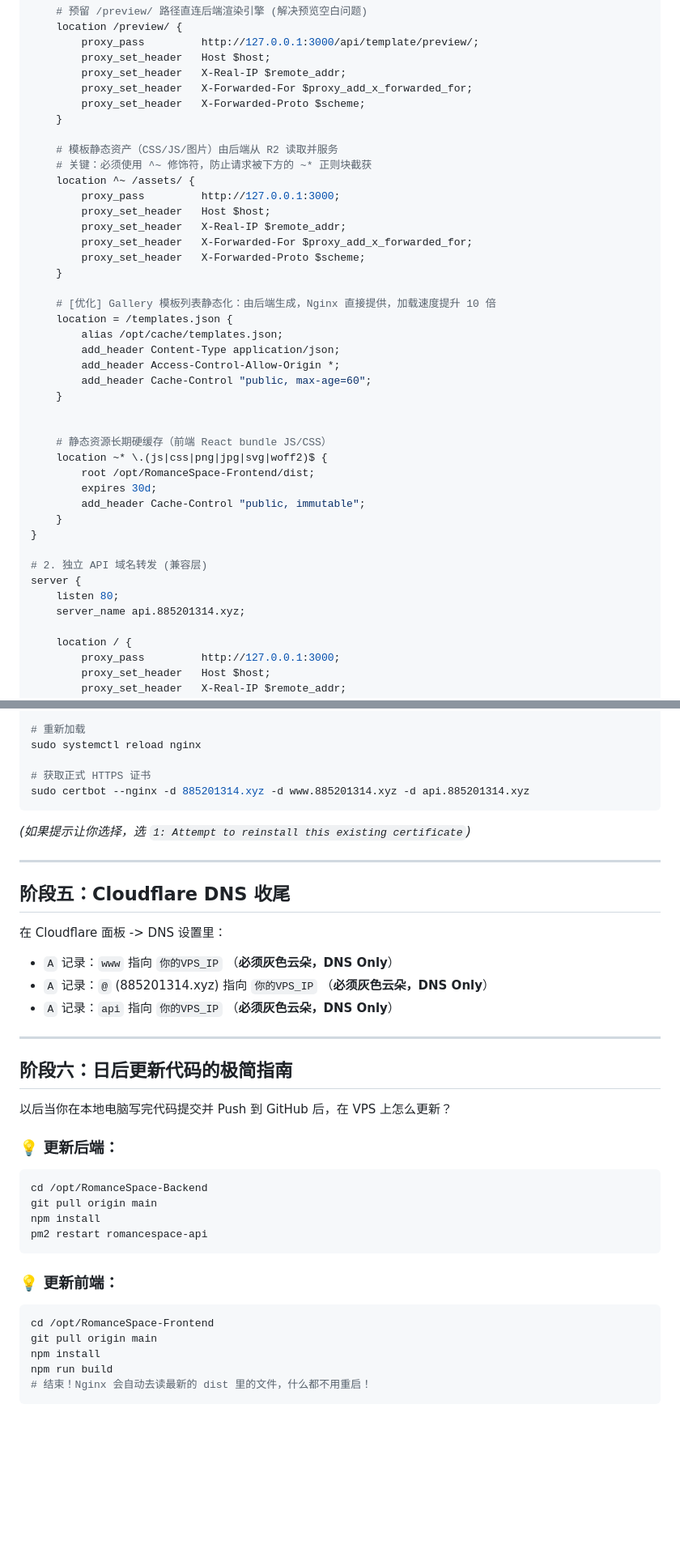
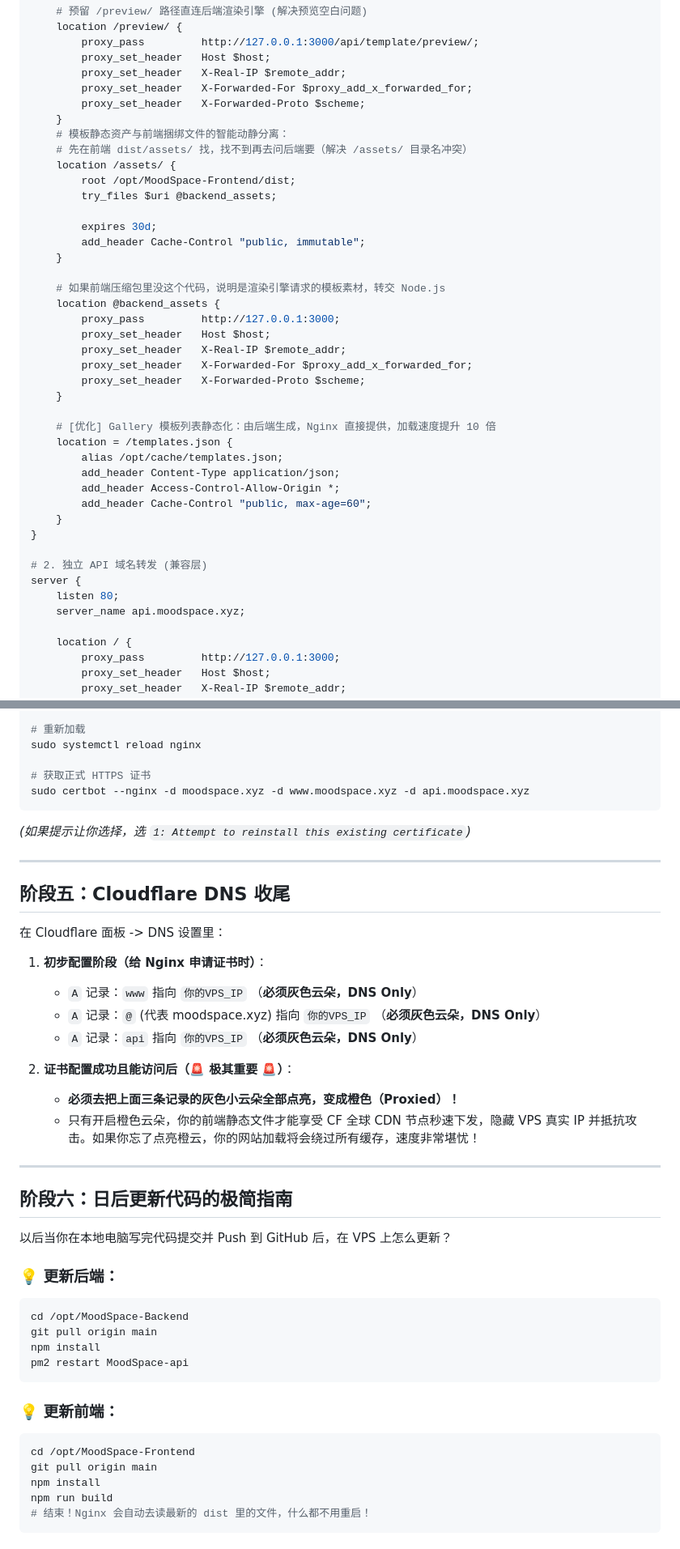
Before and after one commit to XShen-Jason/RomanceSpace-Docs, a Markdown page: full-vps-deployment-guide.md, 2 parts joined by grey strips. Shown at 81% size. Rendered like a GitHub page; blank space fills up the shorter version.

Commit message:
docs: Update the full VPS deployment guide.

````diff
--- a/full-vps-deployment-guide.md
+++ b/full-vps-deployment-guide.md
@@ -143,10 +143,18 @@ server {
         proxy_set_header   X-Forwarded-For $proxy_add_x_forwarded_for;
         proxy_set_header   X-Forwarded-Proto $scheme;
     }
+    # 模板静态资产与前端捆绑文件的智能动静分离：
+    # 先在前端 dist/assets/ 找，找不到再去问后端要（解决 /assets/ 目录名冲突）
+    location /assets/ {
+        root /opt/MoodSpace-Frontend/dist;
+        try_files $uri @backend_assets;
 
-    # 模板静态资产（CSS/JS/图片）由后端从 R2 读取并服务
-    # 关键：必须使用 ^~ 修饰符，防止请求被下方的 ~* 正则块截获
-    location ^~ /assets/ {
+        expires 30d;
+        add_header Cache-Control "public, immutable";
+    }
+
+    # 如果前端压缩包里没这个代码，说明是渲染引擎请求的模板素材，转交 Node.js
+    location @backend_assets {
         proxy_pass         http://127.0.0.1:3000;
         proxy_set_header   Host $host;
         proxy_set_header   X-Real-IP $remote_addr;
@@ -161,20 +169,12 @@ server {
         add_header Access-Control-Allow-Origin *;
         add_header Cache-Control "public, max-age=60";
     }
-
-
-    # 静态资源长期硬缓存（前端 React bundle JS/CSS）
-    location ~* \.(js|css|png|jpg|svg|woff2)$ {
-        root /opt/RomanceSpace-Frontend/dist;
-        expires 30d;
-        add_header Cache-Control "public, immutable";
-    }
 }
 
 # 2. 独立 API 域名转发 (兼容层)
 server {
     listen 80;
-    server_name api.885201314.xyz;
+    server_name api.moodspace.xyz;
 
     location / {
         proxy_pass         http://127.0.0.1:3000;
@@ -195,7 +195,7 @@ sudo nginx -t
 sudo systemctl reload nginx
 
 # 获取正式 HTTPS 证书
-sudo certbot --nginx -d 885201314.xyz -d www.885201314.xyz -d api.885201314.xyz
+sudo certbot --nginx -d moodspace.xyz -d www.moodspace.xyz -d api.moodspace.xyz
 ```
 *(如果提示让你选择，选 `1: Attempt to reinstall this existing certificate`)*
 
@@ -204,9 +204,15 @@ sudo certbot --nginx -d 885201314.xyz -d www.885201314.xyz -d api.885201314.xyz
 ## 阶段五：Cloudflare DNS 收尾
 
 在 Cloudflare 面板 -> DNS 设置里：
-- `A` 记录：`www` 指向 `你的VPS_IP` （**必须灰色云朵，DNS Only**）
-- `A` 记录：`@` (885201314.xyz) 指向 `你的VPS_IP` （**必须灰色云朵，DNS Only**）
-- `A` 记录：`api` 指向 `你的VPS_IP` （**必须灰色云朵，DNS Only**）
+
+1. **初步配置阶段（给 Nginx 申请证书时）**：
+   - `A` 记录：`www` 指向 `你的VPS_IP` （**必须灰色云朵，DNS Only**）
+   - `A` 记录：`@` (代表 moodspace.xyz) 指向 `你的VPS_IP` （**必须灰色云朵，DNS Only**）
+   - `A` 记录：`api` 指向 `你的VPS_IP` （**必须灰色云朵，DNS Only**）
+
+2. **证书配置成功且能访问后（🚨 极其重要 🚨）**：
+   - **必须去把上面三条记录的灰色小云朵全部点亮，变成橙色（Proxied）！**
+   - 只有开启橙色云朵，你的前端静态文件才能享受 CF 全球 CDN 节点秒速下发，隐藏 VPS 真实 IP 并抵抗攻击。如果你忘了点亮橙云，你的网站加载将会绕过所有缓存，速度非常堪忧！
 
 ---
 
@@ -216,15 +222,15 @@ sudo certbot --nginx -d 885201314.xyz -d www.885201314.xyz -d api.885201314.xyz
 
 ### 💡 更新后端：
 ```bash
-cd /opt/RomanceSpace-Backend
+cd /opt/MoodSpace-Backend
 git pull origin main
 npm install
-pm2 restart romancespace-api
+pm2 restart MoodSpace-api
 ```
 
 ### 💡 更新前端：
 ```bash
-cd /opt/RomanceSpace-Frontend
+cd /opt/MoodSpace-Frontend
 git pull origin main
 npm install
 npm run build
````
Also changed, not shown: other parts of full-vps-deployment-guide.md (+17 -17 lines).
